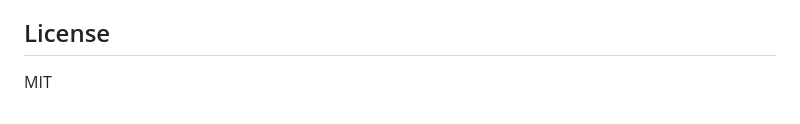
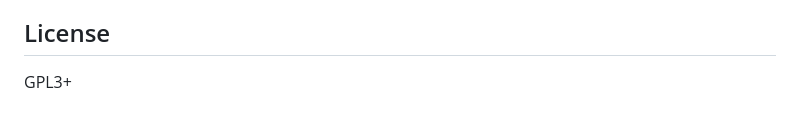
Before and after one commit to mgifford/gh-summary, a Markdown page: README.md, the part around the change. Drawn GitHub-style.

Commit message:
Update README.md - license change

```diff
--- a/README.md
+++ b/README.md
@@ -95,4 +95,4 @@ Wednesday 2025-08-13
 - Commit messages are truncated to the first line.
 
 ## License
-MIT
+GPL3+
```
